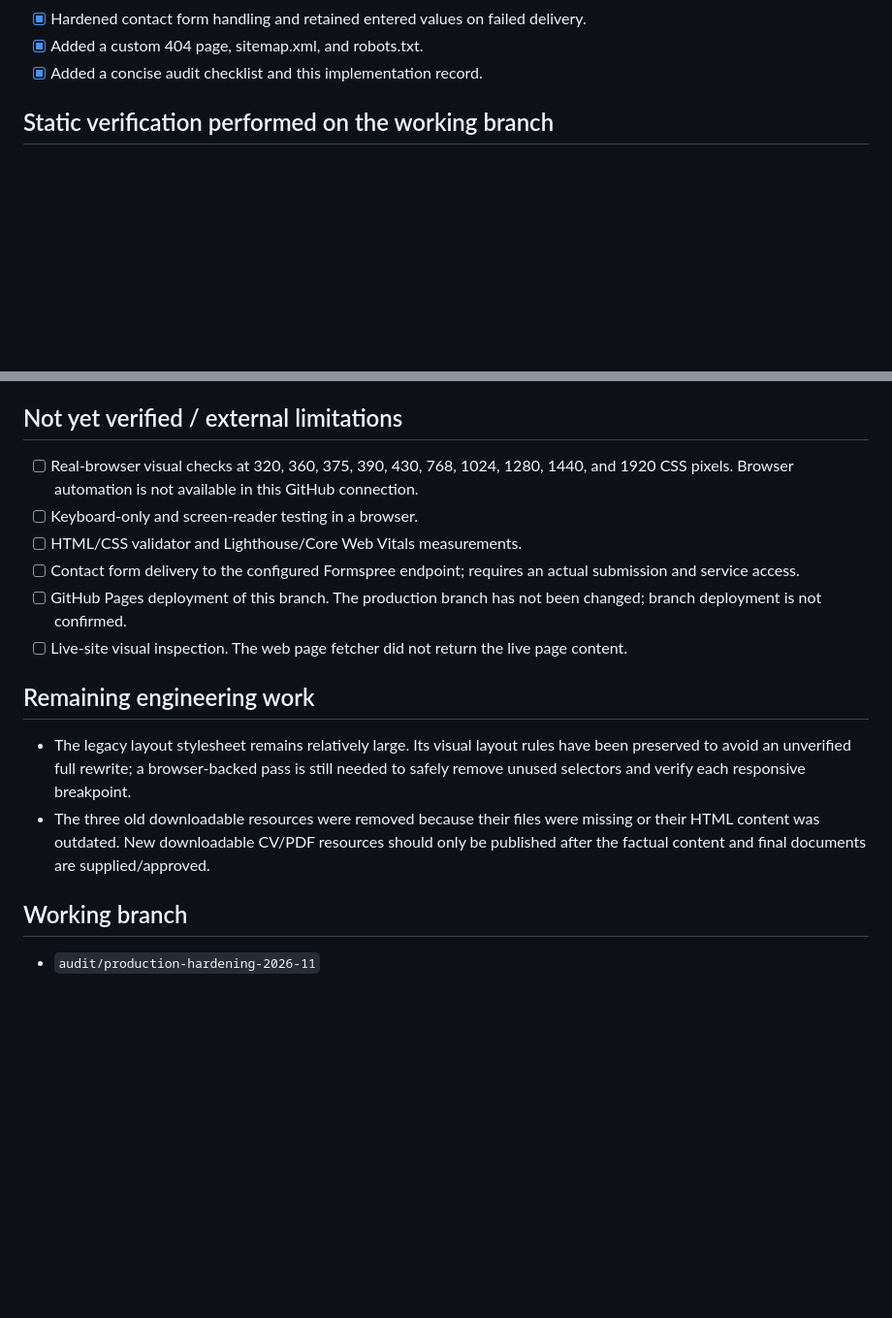
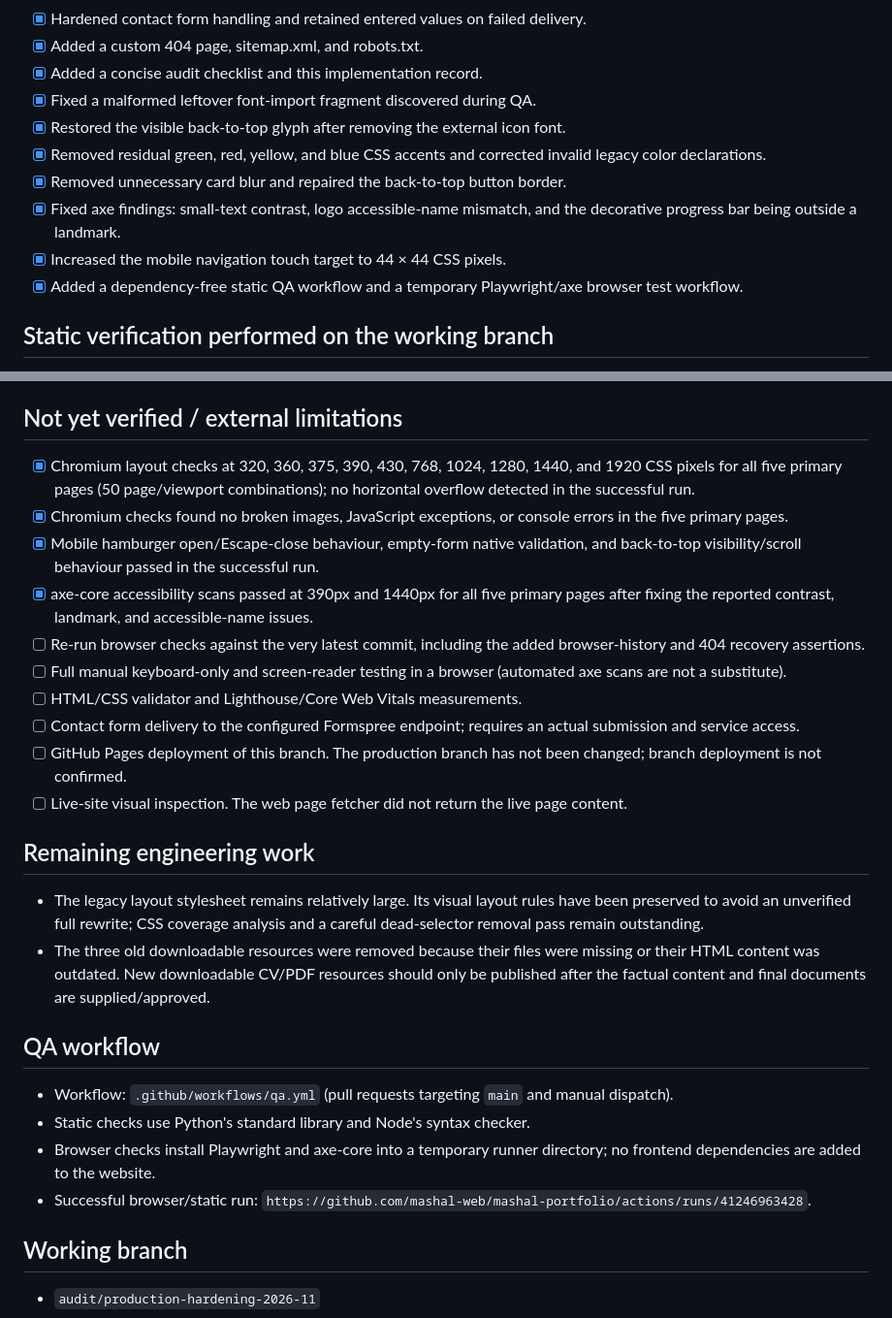
Before and after one commit to mashal-web/mashal-portfolio, a Markdown page: AUDIT.md, 2 parts joined by grey strips. Shown at 97% size. Rendered like a GitHub page; blank space fills up the shorter version.

Commit message:
Record actual browser QA findings and remaining manual checks

```diff
--- a/AUDIT.md
+++ b/AUDIT.md
@@ -24,6 +24,13 @@
 - [x] Hardened contact form handling and retained entered values on failed delivery.
 - [x] Added a custom 404 page, sitemap.xml, and robots.txt.
 - [x] Added a concise audit checklist and this implementation record.
+- [x] Fixed a malformed leftover font-import fragment discovered during QA.
+- [x] Restored the visible back-to-top glyph after removing the external icon font.
+- [x] Removed residual green, red, yellow, and blue CSS accents and corrected invalid legacy color declarations.
+- [x] Removed unnecessary card blur and repaired the back-to-top button border.
+- [x] Fixed axe findings: small-text contrast, logo accessible-name mismatch, and the decorative progress bar being outside a landmark.
+- [x] Increased the mobile navigation touch target to 44 × 44 CSS pixels.
+- [x] Added a dependency-free static QA workflow and a temporary Playwright/axe browser test workflow.
 
 ## Static verification performed on the working branch
 - [x] All relative HTML href/src references resolve to tracked repository paths.
@@ -37,16 +44,26 @@
 - [x] Sitemap contains the five canonical public portfolio pages.
 
 ## Not yet verified / external limitations
-- [ ] Real-browser visual checks at 320, 360, 375, 390, 430, 768, 1024, 1280, 1440, and 1920 CSS pixels. Browser automation is not available in this GitHub connection.
-- [ ] Keyboard-only and screen-reader testing in a browser.
+- [x] Chromium layout checks at 320, 360, 375, 390, 430, 768, 1024, 1280, 1440, and 1920 CSS pixels for all five primary pages (50 page/viewport combinations); no horizontal overflow detected in the successful run.
+- [x] Chromium checks found no broken images, JavaScript exceptions, or console errors in the five primary pages.
+- [x] Mobile hamburger open/Escape-close behaviour, empty-form native validation, and back-to-top visibility/scroll behaviour passed in the successful run.
+- [x] axe-core accessibility scans passed at 390px and 1440px for all five primary pages after fixing the reported contrast, landmark, and accessible-name issues.
+- [ ] Re-run browser checks against the very latest commit, including the added browser-history and 404 recovery assertions.
+- [ ] Full manual keyboard-only and screen-reader testing in a browser (automated axe scans are not a substitute).
 - [ ] HTML/CSS validator and Lighthouse/Core Web Vitals measurements.
 - [ ] Contact form delivery to the configured Formspree endpoint; requires an actual submission and service access.
 - [ ] GitHub Pages deployment of this branch. The production branch has not been changed; branch deployment is not confirmed.
 - [ ] Live-site visual inspection. The web page fetcher did not return the live page content.
 
 ## Remaining engineering work
-- The legacy layout stylesheet remains relatively large. Its visual layout rules have been preserved to avoid an unverified full rewrite; a browser-backed pass is still needed to safely remove unused selectors and verify each responsive breakpoint.
+- The legacy layout stylesheet remains relatively large. Its visual layout rules have been preserved to avoid an unverified full rewrite; CSS coverage analysis and a careful dead-selector removal pass remain outstanding.
 - The three old downloadable resources were removed because their files were missing or their HTML content was outdated. New downloadable CV/PDF resources should only be published after the factual content and final documents are supplied/approved.
+
+## QA workflow
+- Workflow: `.github/workflows/qa.yml` (pull requests targeting `main` and manual dispatch).
+- Static checks use Python's standard library and Node's syntax checker.
+- Browser checks install Playwright and axe-core into a temporary runner directory; no frontend dependencies are added to the website.
+- Successful browser/static run: `https://github.com/mashal-web/mashal-portfolio/actions/runs/41246963428`.
 
 ## Working branch
 - `audit/production-hardening-2026-11`
```
